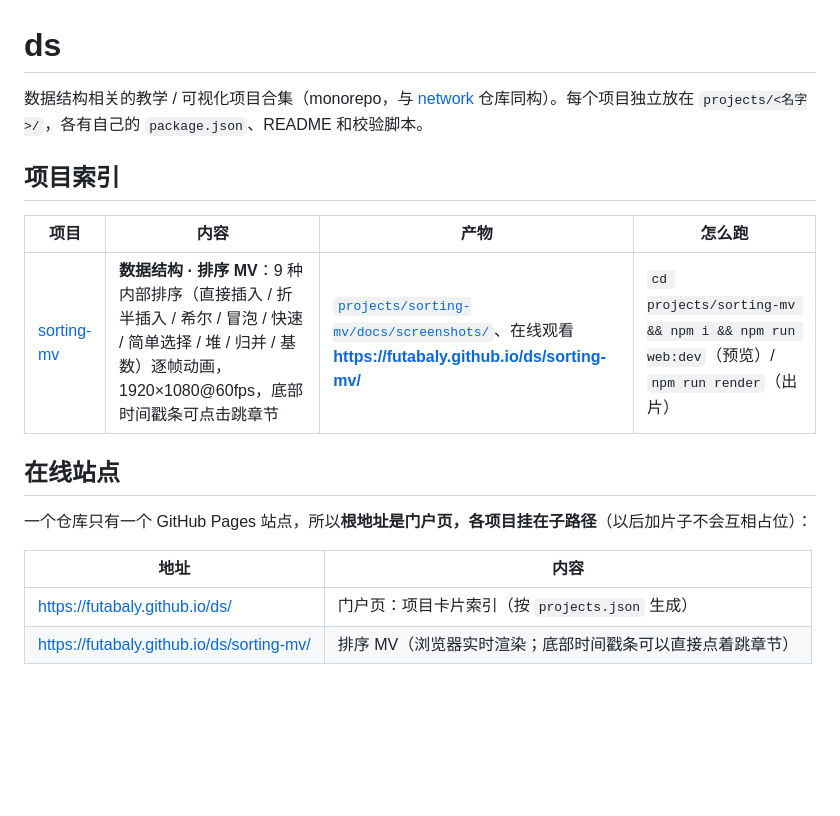
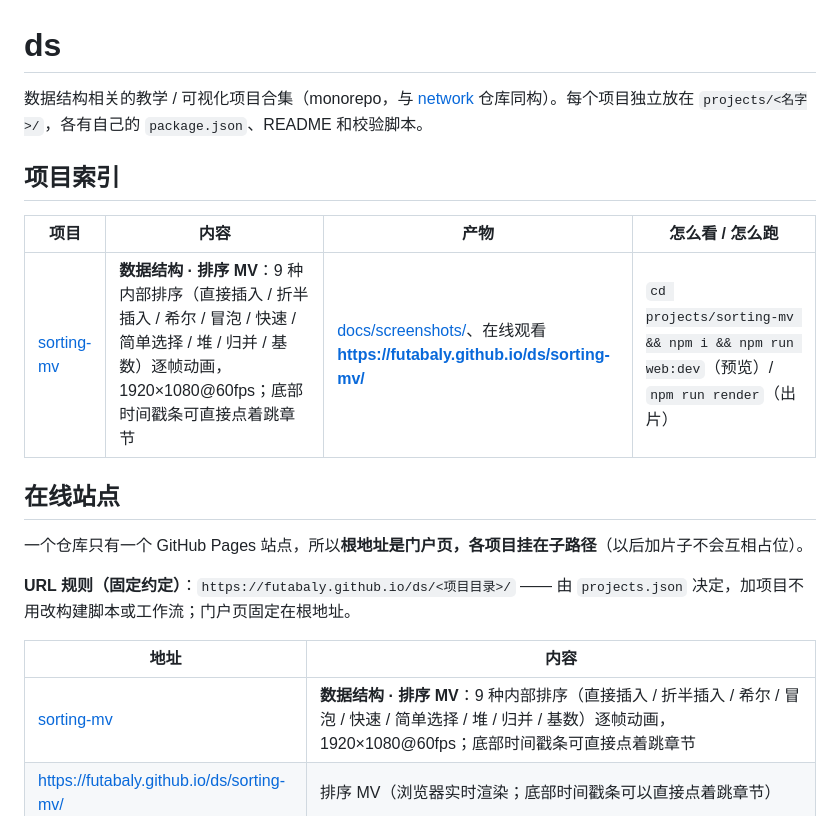
Before and after one commit to FutabaLy/ds, a Markdown page: README.md, the part around one of its changes. GitHub-like rendering; blank space fills up the shorter version.

```diff
--- a/README.md
+++ b/README.md
@@ -4,17 +4,19 @@
 
 ## 项目索引
 
-| 项目 | 内容 | 产物 | 怎么跑 |
+| 项目 | 内容 | 产物 | 怎么看 / 怎么跑 |
 |---|---|---|---|
-| [sorting-mv](projects/sorting-mv/) | **数据结构 · 排序 MV**：9 种内部排序（直接插入 / 折半插入 / 希尔 / 冒泡 / 快速 / 简单选择 / 堆 / 归并 / 基数）逐帧动画，1920×1080@60fps，底部时间戳条可点击跳章节 | [`projects/sorting-mv/docs/screenshots/`](projects/sorting-mv/docs/screenshots/)、在线观看 **https://futabaly.github.io/ds/sorting-mv/** | `cd projects/sorting-mv && npm i && npm run web:dev`（预览）/ `npm run render`（出片） |
+| [sorting-mv](projects/sorting-mv/) | **数据结构 · 排序 MV**：9 种内部排序（直接插入 / 折半插入 / 希尔 / 冒泡 / 快速 / 简单选择 / 堆 / 归并 / 基数）逐帧动画，1920×1080@60fps；底部时间戳条可直接点着跳章节 | [docs/screenshots/](projects/sorting-mv/docs/screenshots/)、在线观看 **https://futabaly.github.io/ds/sorting-mv/** | `cd projects/sorting-mv && npm i && npm run web:dev`（预览）/ `npm run render`（出片） |
 
 ## 在线站点
 
-一个仓库只有一个 GitHub Pages 站点，所以**根地址是门户页，各项目挂在子路径**（以后加片子不会互相占位）：
+一个仓库只有一个 GitHub Pages 站点，所以**根地址是门户页，各项目挂在子路径**（以后加片子不会互相占位）。
+
+**URL 规则（固定约定）**：`https://futabaly.github.io/ds/<项目目录>/` —— 由 `projects.json` 决定，加项目不用改构建脚本或工作流；门户页固定在根地址。
 
 | 地址 | 内容 |
 |---|---|
-| https://futabaly.github.io/ds/ | 门户页：项目卡片索引（按 `projects.json` 生成） |
+| [sorting-mv](projects/sorting-mv/) | **数据结构 · 排序 MV**：9 种内部排序（直接插入 / 折半插入 / 希尔 / 冒泡 / 快速 / 简单选择 / 堆 / 归并 / 基数）逐帧动画，1920×1080@60fps；底部时间戳条可直接点着跳章节 | [docs/screenshots/](projects/sorting-mv/docs/screenshots/)、在线观看 **https://futabaly.github.io/ds/sorting-mv/** | `cd projects/sorting-mv && npm i && npm run web:dev`（预览）/ `npm run render`（出片） |
 | https://futabaly.github.io/ds/sorting-mv/ | 排序 MV（浏览器实时渲染；底部时间戳条可以直接点着跳章节） |
 
 ![门户页](docs/portal.png)
```
Also changed, not shown: other parts of README.md (+20 -14 lines).
